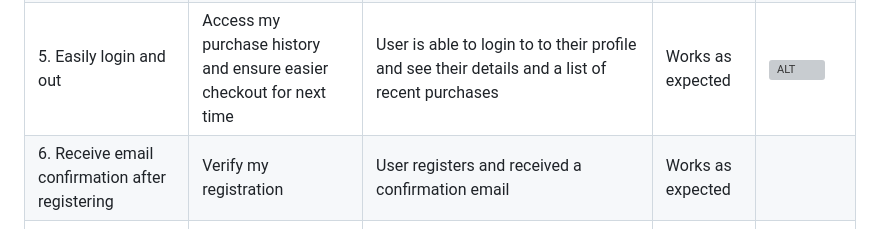
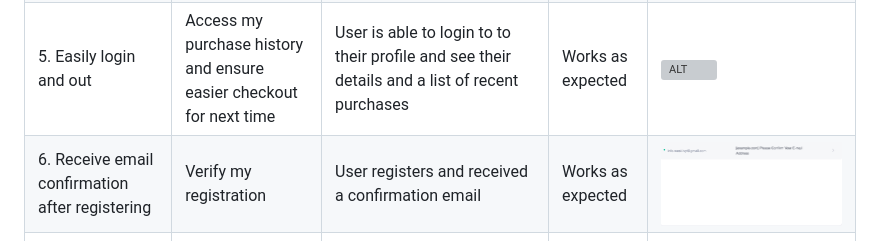
Before and after one commit to carolinecole25/MS4_CC_west_ivy, a Markdown page: README.md, the part around the change. Rendered like a GitHub page; pictures changed too: static/images/testing/registeremailux.png (added); grey boxes are pictures that could not be loaded.

Commit message:
ux added

```diff
--- a/README.md
+++ b/README.md
@@ -172,7 +172,7 @@ The [W3C Validator Service](https://jigsaw.w3.org/css-validator/#validate_by_uri
 | 3. View a list of products | Choose what I would like to purchase | User is able to select view products easily but selecting the 'view products' button on the home page or 'All products' on the menu bar under 'Products | Works as expected | ![ALT](/static/images/testing/productsux.png) |
 | 4. Easily register for an account | Be able to view my recent purchases and sign in when I return | User is able to register for an account and sign in when they return | Works as expected | ![ALT](/static/images/testing/registerux.png) |
 | 5. Easily login and out | Access my purchase history and ensure easier checkout for next time | User is able to login to to their profile and see their details and a list of recent purchases | Works as expected | ![ALT](/static/images/testing/loginux.png) |
-| 6. Receive email confirmation after registering | Verify my registration | User registers and received a confirmation email | Works as expected |  |
+| 6. Receive email confirmation after registering | Verify my registration | User registers and received a confirmation email | Works as expected | ![ALT](static/images/testing/registeremailux.png) |
 | 7. Sort through products easily | Find the product I am looking for quickly | User is able to sort products on the website in order to find what they are looking for. | Works as expected | ![ALT](/static/images/testing/sortux.png) |
 | 8. Search for a product by using name and description | Find a specific product | User is able to use the search bar to find a specific product | Works as expected | ![ALT](static/images/testing/searchux.png) |
 | 9. View items in my bag | View total cost of my bagged items. | User is able to view shopping bag and see a list of all items in the bag with description, price and quantity | Works as expected | ![ALT](/static/images/testing/bag2ux.png) |
```
